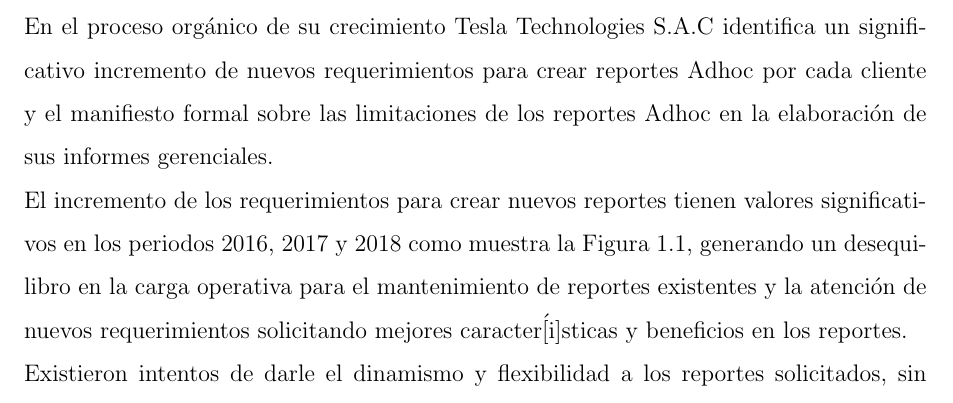
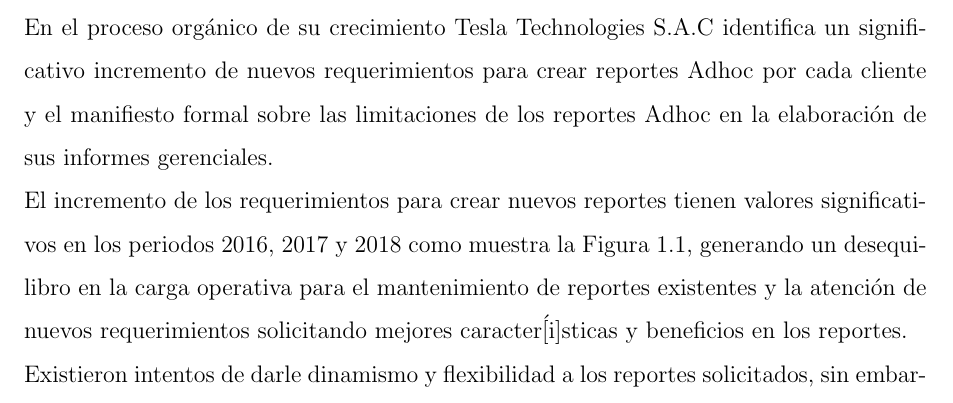
Before and after one commit to yomarhuamani/degree, a LaTeX thesis (Degree.tex, which reads ChapterI/chapterI.tex): part of page 11 of 20, cut so that both start at the same text. Compiled offline with pdfLaTeX; a LaTeX package or settings file that is missing is left out.

Commit message:
txs auto checkin

```diff
--- a/ChapterI/chapterI.tex
+++ b/ChapterI/chapterI.tex
@@ -5,7 +5,7 @@
 	Tesla Technologies S.A.C, es una empresa dedicada a construir e implementar productos de software en materia de Riesgos, Seguridad de la información, Continuidad del negocio y Auditoría, con sede principal en el Perú y con la consigna de consolidarse como una opci\'{o}n s\'{o}lida en el mercado latinoamericano de productos digitales para el sector del gobierno corporativo de las empresas.\\
 	En el proceso org\'{a}nico de su crecimiento Tesla Technologies S.A.C  identifica un significativo incremento de nuevos requerimientos para crear reportes Adhoc por cada cliente y el manifiesto formal sobre las limitaciones de los reportes Adhoc en la elaboraci\'{o}n de sus informes gerenciales.\\
 	El incremento de los requerimientos para crear nuevos reportes tienen valores significativos en los periodos 2016, 2017 y 2018 como muestra la Figura \ref{figure:chaperI_1}, generando un desequilibro en la carga operativa para el mantenimiento de reportes existentes y la atenci\'{o}n de nuevos requerimientos solicitando mejores caracter\'[i]sticas y beneficios en los reportes.\\
-	Existieron intentos de darle el dinamismo y flexibilidad a los reportes solicitados, sin embargo
+	Existieron intentos de darle dinamismo y flexibilidad a los reportes solicitados, sin embargo los entregables m\'{i}nimos no cuplieron con las espectativas de la gerencia y los clientes, desarrollar una nueva aplicaci\'{o}n para atender esta necesidad tambi\'{e}n implicaba en riesgos de gestionar un nuevo proyecto y los recursos a utilizar. Una nueva
 
 	\begin{figure}[H]
 		\begin{center}
```
